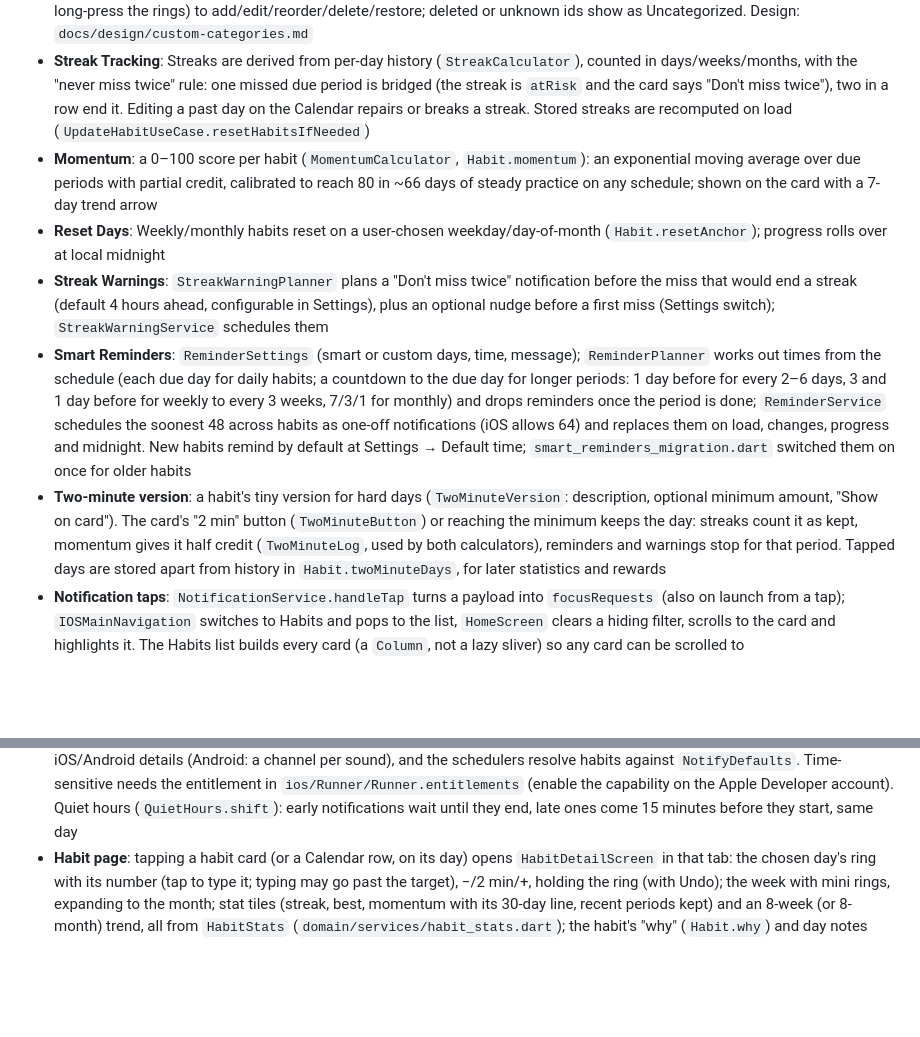
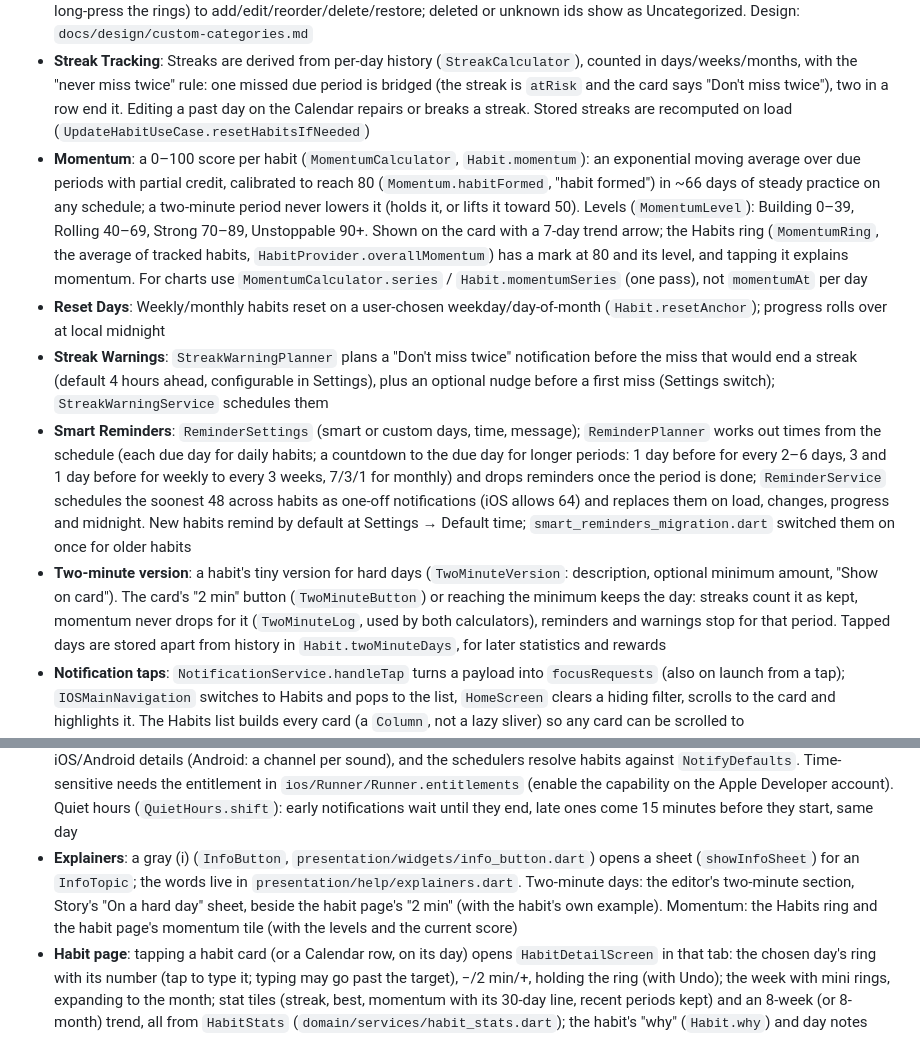
Before and after one commit to gwaihirf22/atomic-momentum, a Markdown page: CLAUDE.md, 2 parts joined by grey strips. Rendered like a GitHub page; blank space fills up the shorter version.

Commit message:
Docs: momentum levels, two-minute days holding momentum, explainers
Co-Authored-By: Claude Opus 5.5 (1M context) <noreply@anthropic.com>

```diff
--- a/CLAUDE.md
+++ b/CLAUDE.md
@@ -109,14 +109,15 @@ tool/device_notification_check.sh "iPhone 17 Pro"
 - **Calendar View**: Monthly calendar with habit completion visualization and category filtering
 - **Category System**: User-editable categories (`Category` entity + `CategoryRepository`, rules in `ManageCategoriesUseCase`); six built-ins seeded on first launch with ids `body`, `spirit`, … that habits store as `categoryId`; Settings → Categories (or long-press the rings) to add/edit/reorder/delete/restore; deleted or unknown ids show as Uncategorized. Design: `docs/design/custom-categories.md`
 - **Streak Tracking**: Streaks are derived from per-day history (`StreakCalculator`), counted in days/weeks/months, with the "never miss twice" rule: one missed due period is bridged (the streak is `atRisk` and the card says "Don't miss twice"), two in a row end it. Editing a past day on the Calendar repairs or breaks a streak. Stored streaks are recomputed on load (`UpdateHabitUseCase.resetHabitsIfNeeded`)
-- **Momentum**: a 0–100 score per habit (`MomentumCalculator`, `Habit.momentum`): an exponential moving average over due periods with partial credit, calibrated to reach 80 in ~66 days of steady practice on any schedule; shown on the card with a 7-day trend arrow
+- **Momentum**: a 0–100 score per habit (`MomentumCalculator`, `Habit.momentum`): an exponential moving average over due periods with partial credit, calibrated to reach 80 (`Momentum.habitFormed`, "habit formed") in ~66 days of steady practice on any schedule; a two-minute period never lowers it (holds it, or lifts it toward 50). Levels (`MomentumLevel`): Building 0–39, Rolling 40–69, Strong 70–89, Unstoppable 90+. Shown on the card with a 7-day trend arrow; the Habits ring (`MomentumRing`, the average of tracked habits, `HabitProvider.overallMomentum`) has a mark at 80 and its level, and tapping it explains momentum. For charts use `MomentumCalculator.series` / `Habit.momentumSeries` (one pass), not `momentumAt` per day
 - **Reset Days**: Weekly/monthly habits reset on a user-chosen weekday/day-of-month (`Habit.resetAnchor`); progress rolls over at local midnight
 - **Streak Warnings**: `StreakWarningPlanner` plans a "Don't miss twice" notification before the miss that would end a streak (default 4 hours ahead, configurable in Settings), plus an optional nudge before a first miss (Settings switch); `StreakWarningService` schedules them
 - **Smart Reminders**: `ReminderSettings` (smart or custom days, time, message); `ReminderPlanner` works out times from the schedule (each due day for daily habits; a countdown to the due day for longer periods: 1 day before for every 2–6 days, 3 and 1 day before for weekly to every 3 weeks, 7/3/1 for monthly) and drops reminders once the period is done; `ReminderService` schedules the soonest 48 across habits as one-off notifications (iOS allows 64) and replaces them on load, changes, progress and midnight. New habits remind by default at Settings → Default time; `smart_reminders_migration.dart` switched them on once for older habits
-- **Two-minute version**: a habit's tiny version for hard days (`TwoMinuteVersion`: description, optional minimum amount, "Show on card"). The card's "2 min" button (`TwoMinuteButton`) or reaching the minimum keeps the day: streaks count it as kept, momentum gives it half credit (`TwoMinuteLog`, used by both calculators), reminders and warnings stop for that period. Tapped days are stored apart from history in `Habit.twoMinuteDays`, for later statistics and rewards
+- **Two-minute version**: a habit's tiny version for hard days (`TwoMinuteVersion`: description, optional minimum amount, "Show on card"). The card's "2 min" button (`TwoMinuteButton`) or reaching the minimum keeps the day: streaks count it as kept, momentum never drops for it (`TwoMinuteLog`, used by both calculators), reminders and warnings stop for that period. Tapped days are stored apart from history in `Habit.twoMinuteDays`, for later statistics and rewards
 - **Notification taps**: `NotificationService.handleTap` turns a payload into `focusRequests` (also on launch from a tap); `IOSMainNavigation` switches to Habits and pops to the list, `HomeScreen` clears a hiding filter, scrolls to the card and highlights it. The Habits list builds every card (a `Column`, not a lazy sliver) so any card can be scrolled to
 - **Breaking a habit**: `Habit.goal` is build, quit (target 0: any slip breaks the day) or limit (target = most allowed per day/week/month). For a habit being broken a period is kept at or under the limit, nothing logged included, from the day it was first tracked; the day under way counts while under but can't make up for a slip before it (`StreakCalculator` `BreakRule`, `Habit.wasCompletedOnDate`); momentum gives 1 or 0 per period. Reminders become a daily check-in ("Still on track? Log any slips."), never dropped; no streak warnings. The editor's Build | Break pill (`GoalPill`, confirm each time) frames Story ("I will quit [smoking]", "I will keep [alcohol] to [2 drinks] [a day]") and Builder (break steps and quick picks); a habit's goal can't change once added. Cards show the room left (`Habit.roomLeftOn`), "Clean today"/"1 slip today" (`BreakWording`), + logs a slip, and the ring takes no tap or hold
 - **Notifications**: each habit's `HabitNotify` (sound, time-sensitive, streak warnings), set in the editor's reminder section; Settings → Notifications has the default sound (Chime), quiet hours and "Time-sensitive alerts". Sounds are three original tones from `tool/make_sounds.py` (`ios/Runner/*.wav`, `android/.../res/raw/`); `NotificationService.detailsFor` builds iOS/Android details (Android: a channel per sound), and the schedulers resolve habits against `NotifyDefaults`. Time-sensitive needs the entitlement in `ios/Runner/Runner.entitlements` (enable the capability on the Apple Developer account). Quiet hours (`QuietHours.shift`): early notifications wait until they end, late ones come 15 minutes before they start, same day
+- **Explainers**: a gray (i) (`InfoButton`, `presentation/widgets/info_button.dart`) opens a sheet (`showInfoSheet`) for an `InfoTopic`; the words live in `presentation/help/explainers.dart`. Two-minute days: the editor's two-minute section, Story's "On a hard day" sheet, beside the habit page's "2 min" (with the habit's own example). Momentum: the Habits ring and the habit page's momentum tile (with the levels and the current score)
 - **Habit page**: tapping a habit card (or a Calendar row, on its day) opens `HabitDetailScreen` in that tab: the chosen day's ring with its number (tap to type it; typing may go past the target), −/2 min/+, holding the ring (with Undo); the week with mini rings, expanding to the month; stat tiles (streak, best, momentum with its 30-day line, recent periods kept) and an 8-week (or 8-month) trend, all from `HabitStats` (`domain/services/habit_stats.dart`); the habit's "why" (`Habit.why`) and day notes (`Habit.dayNotes`). Its last row, "Edit habit & notifications", opens the editor (so does swipe → Edit on the card)
 - **Over the target**: a period may hold up to `Habit.maxOverTarget` (10) times the target ("10/8" counts as done); + and tapping a ring still stop at the target, only typing goes past it. Rings and percentages clamp to full
 - **Last 7 days**: each card's stats row ends with small bars for the habit's last seven periods (days, or weeks/months for longer habits), from `recentPeriods` (`domain/services/recent_periods.dart`): full = done, half = two-minute, partial height, flat = missed, outline = under way, dot = rest day; periods before the habit was tracked aren't drawn (`RecentPeriodsBar`)
```
Also changed, not shown: other parts of CLAUDE.md (+1 -1 lines).
